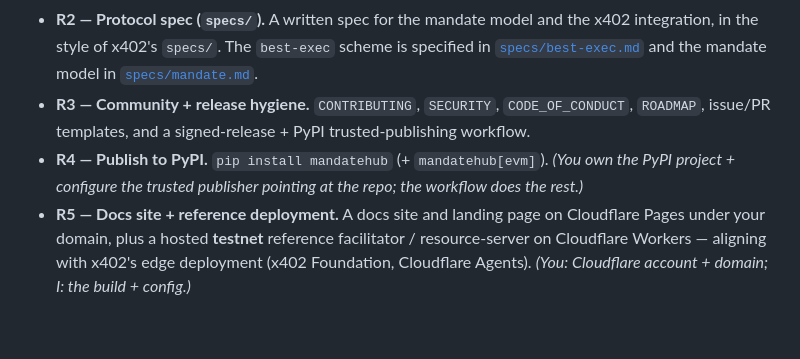
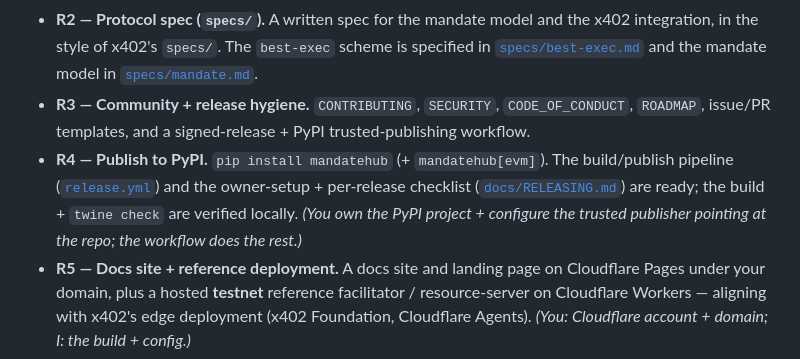
Before and after one commit to Hiroshi-Ichiyanagi/mandatehub, a Markdown page: ROADMAP.md, the part around the change. Drawn GitHub-style; blank space fills up the shorter version.

```diff
--- a/ROADMAP.md
+++ b/ROADMAP.md
@@ -40,8 +40,11 @@ discipline for both — and the staged path from this library to a running facil
   [`specs/mandate.md`](specs/mandate.md).
 - **R3 — Community + release hygiene.** `CONTRIBUTING`, `SECURITY`, `CODE_OF_CONDUCT`,
   `ROADMAP`, issue/PR templates, and a signed-release + PyPI trusted-publishing workflow.
-- **R4 — Publish to PyPI.** `pip install mandatehub` (+ `mandatehub[evm]`). *(You own the PyPI
-  project + configure the trusted publisher pointing at the repo; the workflow does the rest.)*
+- **R4 — Publish to PyPI.** `pip install mandatehub` (+ `mandatehub[evm]`). The build/publish
+  pipeline ([`release.yml`](.github/workflows/release.yml)) and the owner-setup + per-release
+  checklist ([`docs/RELEASING.md`](docs/RELEASING.md)) are ready; the build + `twine check` are
+  verified locally. *(You own the PyPI project + configure the trusted publisher pointing at
+  the repo; the workflow does the rest.)*
 - **R5 — Docs site + reference deployment.** A docs site and landing page on Cloudflare Pages
   under your domain, plus a hosted **testnet** reference facilitator / resource-server on
   Cloudflare Workers — aligning with x402's edge deployment (x402 Foundation, Cloudflare
```
Also changed, not shown: README.md (+1 -0 lines), docs/RELEASING.md (added, +96 -0 lines).
